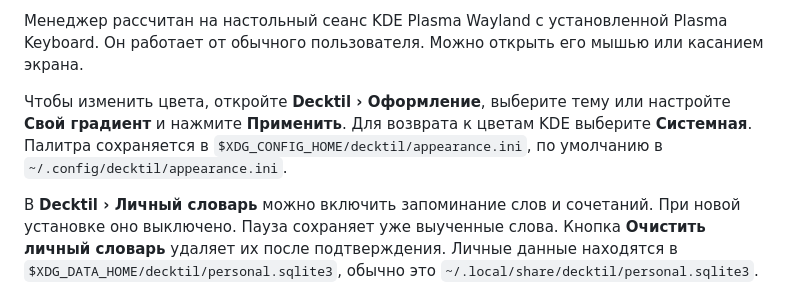
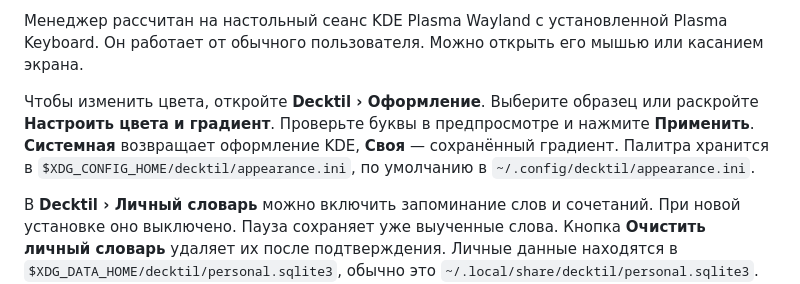
Before and after one commit to YaziAranea/Decktil, a Markdown page: INSTALL.md, the part around the change. Rendered like a GitHub page.

```diff
--- a/INSTALL.md
+++ b/INSTALL.md
@@ -9,7 +9,7 @@
 
 Менеджер рассчитан на настольный сеанс KDE Plasma Wayland с установленной Plasma Keyboard. Он работает от обычного пользователя. Можно открыть его мышью или касанием экрана.
 
-Чтобы изменить цвета, откройте **Decktil › Оформление**, выберите тему или настройте **Свой градиент** и нажмите **Применить**. Для возврата к цветам KDE выберите **Системная**. Палитра сохраняется в `$XDG_CONFIG_HOME/decktil/appearance.ini`, по умолчанию в `~/.config/decktil/appearance.ini`.
+Чтобы изменить цвета, откройте **Decktil › Оформление**. Выберите образец или раскройте **Настроить цвета и градиент**. Проверьте буквы в предпросмотре и нажмите **Применить**. **Системная** возвращает оформление KDE, **Своя** — сохранённый градиент. Палитра хранится в `$XDG_CONFIG_HOME/decktil/appearance.ini`, по умолчанию в `~/.config/decktil/appearance.ini`.
 
 В **Decktil › Личный словарь** можно включить запоминание слов и сочетаний. При новой установке оно выключено. Пауза сохраняет уже выученные слова. Кнопка **Очистить личный словарь** удаляет их после подтверждения. Личные данные находятся в `$XDG_DATA_HOME/decktil/personal.sqlite3`, обычно это `~/.local/share/decktil/personal.sqlite3`. Этот файл сохраняется при обновлении адаптера.
 
```
Also changed, not shown: README.md (+5 -1 lines), docs/appearance.png, docs/manager.png, docs/porcelain.png (added), 6 other files.
